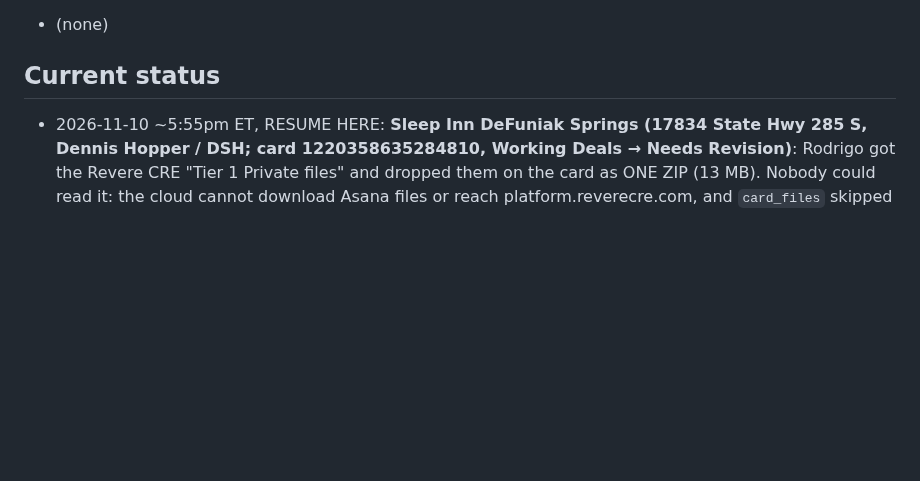
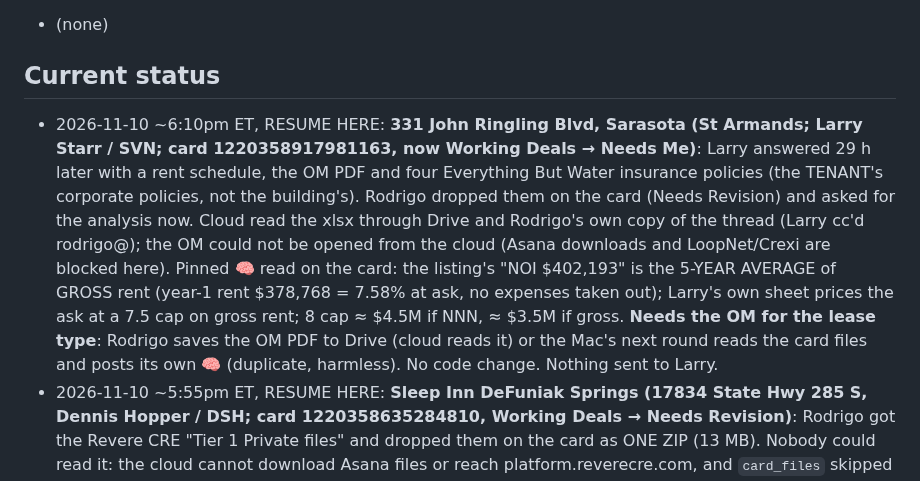
Before and after one commit to titanbuilds1995/Ai-Agent-Leads, a Markdown page: CLAUDE.md, the part around the change. Rendered like a GitHub page; blank space fills up the shorter version.

Commit message:
Status: 331 John Ringling (Sarasota) books read from the rent roll; OM still to be read
Co-Authored-By: Claude Fable 5.1 <noreply@anthropic.com>
Claude-Session: https://claude.ai/code/session_019T78gBGHw4AJo1KjWPRHSR

```diff
--- a/CLAUDE.md
+++ b/CLAUDE.md
@@ -416,6 +416,14 @@ Pipeline: ingest → score → value → rank → enrich → outreach drafts →
 - (none)
 
 ## Current status
+- 2026-11-10 ~6:10pm ET, RESUME HERE: **331 John Ringling Blvd, Sarasota (St Armands; Larry Starr / SVN; card 1220358917981163, now Working
+  Deals → Needs Me)**: Larry answered 29 h later with a rent schedule, the OM PDF and four Everything But Water insurance policies (the
+  TENANT's corporate policies, not the building's). Rodrigo dropped them on the card (Needs Revision) and asked for the analysis now. Cloud
+  read the xlsx through Drive and Rodrigo's own copy of the thread (Larry cc'd rodrigo@); the OM could not be opened from the cloud (Asana
+  downloads and LoopNet/Crexi are blocked here). Pinned 🧠 read on the card: the listing's "NOI $402,193" is the 5-YEAR AVERAGE of GROSS
+  rent (year-1 rent $378,768 = 7.58% at ask, no expenses taken out); Larry's own sheet prices the ask at a 7.5 cap on gross rent; 8 cap ≈
+  $4.5M if NNN, ≈ $3.5M if gross. **Needs the OM for the lease type**: Rodrigo saves the OM PDF to Drive (cloud reads it) or the Mac's next
+  round reads the card files and posts its own 🧠 (duplicate, harmless). No code change. Nothing sent to Larry.
 - 2026-11-10 ~5:55pm ET, RESUME HERE: **Sleep Inn DeFuniak Springs (17834 State Hwy 285 S, Dennis Hopper / DSH; card 1220358635284810,
   Working Deals → Needs Revision)**: Rodrigo got the Revere CRE "Tier 1 Private files" and dropped them on the card as ONE ZIP (13 MB).
   Nobody could read it: the cloud cannot download Asana files or reach platform.reverecre.com, and `card_files` skipped `.zip`. Built:
```
